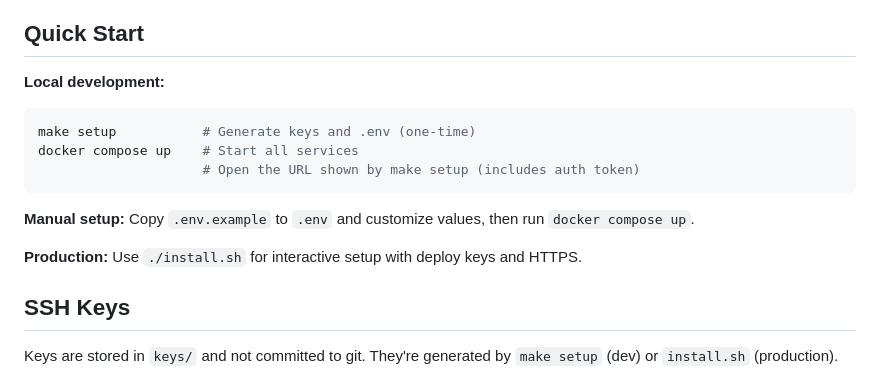
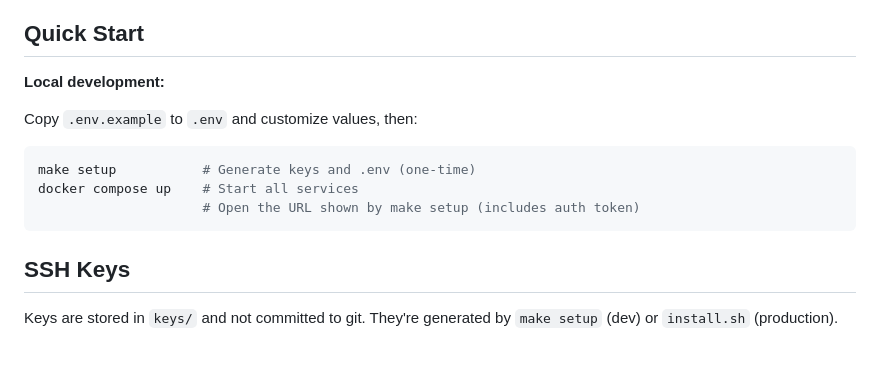
Before and after one commit to salvozappa/detach, a Markdown page: README.md, the part around the change. Rendered like a GitHub page; blank space fills up the shorter version.

Commit message:
Remove redundant copy

````diff
--- a/README.md
+++ b/README.md
@@ -24,15 +24,14 @@ After each task finishes, a notification is received and it's possible to review
 ## Quick Start
 
 **Local development:**
+
+Copy `.env.example` to `.env` and customize values, then:
+
 ```bash
 make setup           # Generate keys and .env (one-time)
 docker compose up    # Start all services
                      # Open the URL shown by make setup (includes auth token)
 ```
-
-**Manual setup:** Copy `.env.example` to `.env` and customize values, then run `docker compose up`.
-
-**Production:** Use `./install.sh` for interactive setup with deploy keys and HTTPS.
 
 ## SSH Keys
 
````
